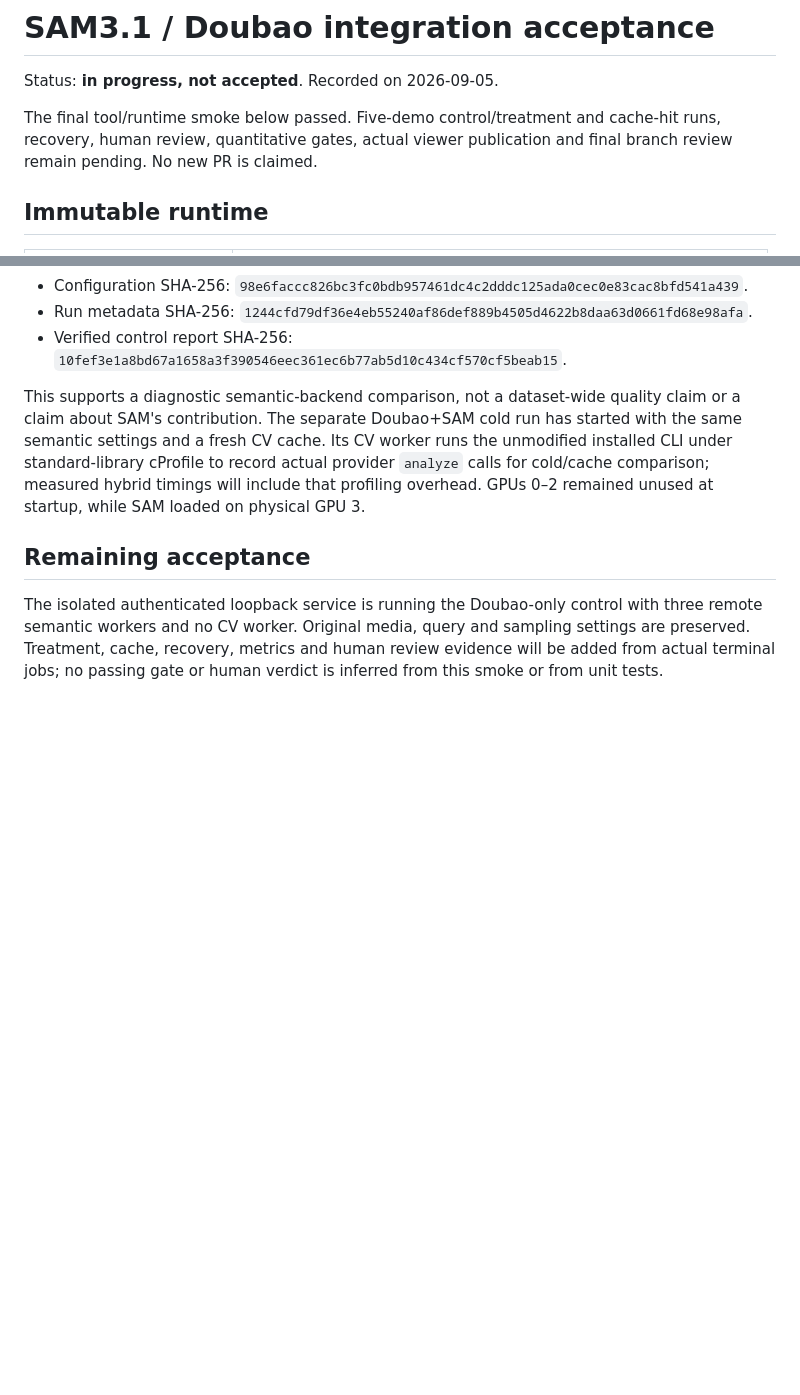
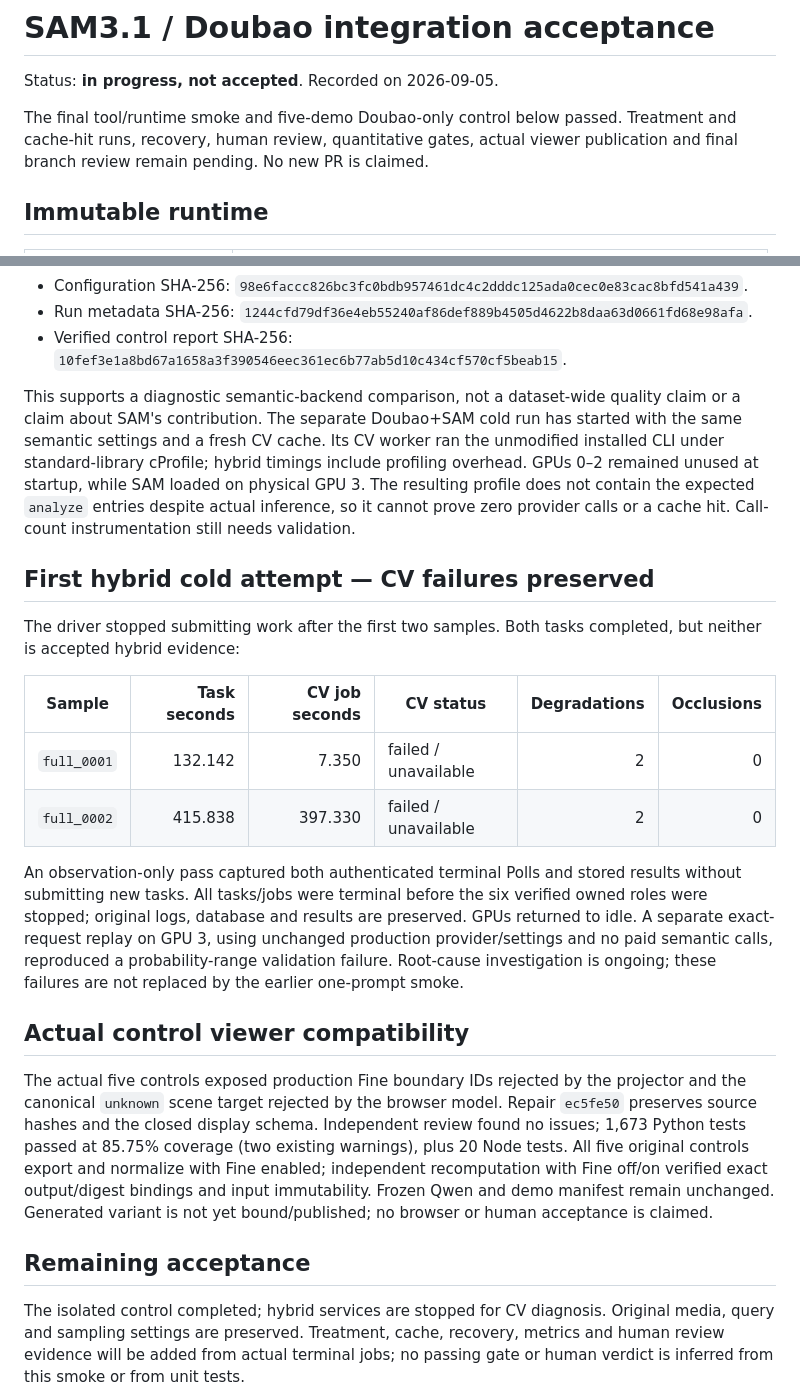
Before and after one commit to lindaxhy/WM-PerceptHarness, a Markdown page: docs/reports/2026-09-04-sam31-gpu-acceptance.md, 2 parts joined by grey strips. Rendered like a GitHub page; blank space fills up the shorter version.

Commit message:
docs: record preserved hybrid failures and reviewed viewer compatibility

```diff
--- a/docs/reports/2026-09-04-sam31-gpu-acceptance.md
+++ b/docs/reports/2026-09-04-sam31-gpu-acceptance.md
@@ -2,8 +2,8 @@
 
 Status: **in progress, not accepted**. Recorded on 2026-09-05.
 
-The final tool/runtime smoke below passed. Five-demo control/treatment and
-cache-hit runs, recovery, human review, quantitative gates, actual viewer
+The final tool/runtime smoke and five-demo Doubao-only control below passed.
+Treatment and cache-hit runs, recovery, human review, quantitative gates, actual viewer
 publication and final branch review remain pending. No new PR is claimed.
 
 ## Immutable runtime
@@ -143,15 +143,46 @@ canonical structures, fixed configuration and unchanged reference/mapping:
 This supports a diagnostic semantic-backend comparison, not a dataset-wide
 quality claim or a claim about SAM's contribution. The separate Doubao+SAM
 cold run has started with the same semantic settings and a fresh CV cache.
-Its CV worker runs the unmodified installed CLI under standard-library cProfile
-to record actual provider `analyze` calls for cold/cache comparison; measured
-hybrid timings will include that profiling overhead. GPUs 0–2 remained unused
-at startup, while SAM loaded on physical GPU 3.
+Its CV worker ran the unmodified installed CLI under standard-library cProfile;
+hybrid timings include profiling overhead. GPUs 0–2 remained unused at startup,
+while SAM loaded on physical GPU 3. The resulting profile does not contain the
+expected `analyze` entries despite actual inference, so it cannot prove zero
+provider calls or a cache hit. Call-count instrumentation still needs validation.
+
+## First hybrid cold attempt — CV failures preserved
+
+The driver stopped submitting work after the first two samples. Both tasks
+completed, but neither is accepted hybrid evidence:
+
+| Sample | Task seconds | CV job seconds | CV status | Degradations | Occlusions |
+| --- | ---: | ---: | --- | ---: | ---: |
+| `full_0001` | 132.142 | 7.350 | failed / unavailable | 2 | 0 |
+| `full_0002` | 415.838 | 397.330 | failed / unavailable | 2 | 0 |
+
+An observation-only pass captured both authenticated terminal Polls and stored
+results without submitting new tasks. All tasks/jobs were terminal before the
+six verified owned roles were stopped; original logs, database and results are
+preserved. GPUs returned to idle. A separate exact-request replay on GPU 3,
+using unchanged production provider/settings and no paid semantic calls,
+reproduced a probability-range validation failure. Root-cause investigation is
+ongoing; these failures are not replaced by the earlier one-prompt smoke.
+
+## Actual control viewer compatibility
+
+The actual five controls exposed production Fine boundary IDs rejected by the
+projector and the canonical `unknown` scene target rejected by the browser
+model. Repair `ec5fe50` preserves source hashes and the closed display schema.
+Independent review found no issues; 1,673 Python tests passed at 85.75% coverage
+(two existing warnings), plus 20 Node tests. All five original controls export
+and normalize with Fine enabled; independent recomputation with Fine off/on
+verified exact output/digest bindings and input immutability. Frozen Qwen and
+demo manifest remain unchanged. Generated variant is not yet bound/published;
+no browser or human acceptance is claimed.
 
 ## Remaining acceptance
 
-The isolated authenticated loopback service is running the Doubao-only control
-with three remote semantic workers and no CV worker. Original media, query and
-sampling settings are preserved. Treatment, cache, recovery, metrics and human
+The isolated control completed; hybrid services are stopped for CV diagnosis.
+Original media, query and sampling settings are preserved. Treatment, cache,
+recovery, metrics and human
 review evidence will be added from actual terminal jobs; no passing gate or
 human verdict is inferred from this smoke or from unit tests.
```
Also changed, not shown: docs/reports/2026-09-05-sam31-integration-handoff.md (+12 -2 lines).
